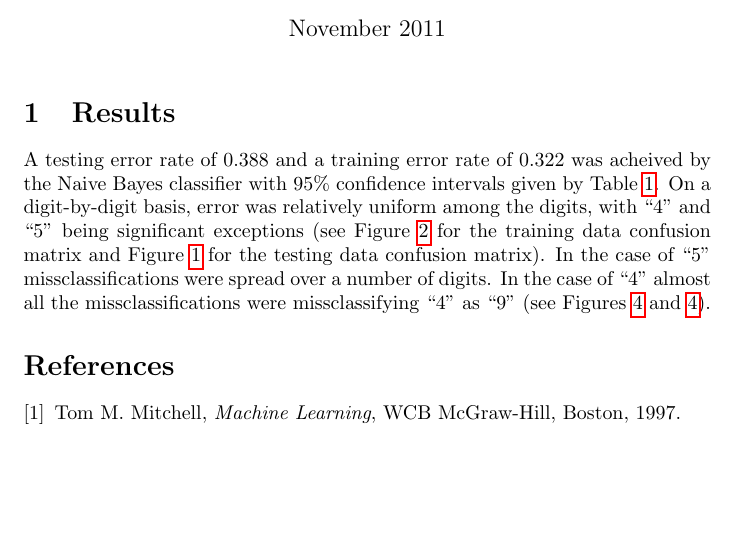
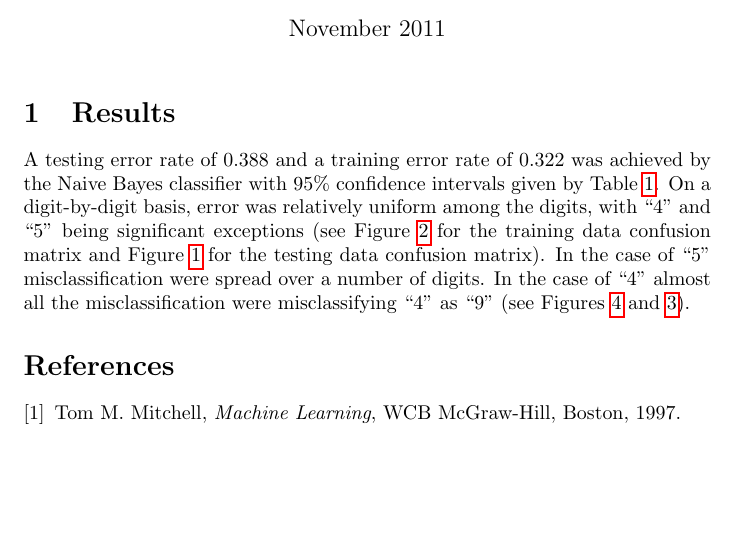
Before and after one commit to ulmangt/csi873, a LaTeX problem sheet (homework7/report.tex): part of page 1 of 3, cut so that both start at the same text. Compiled offline with pdfLaTeX.

Commit message:
naivebayes: performed spellcheck.

```diff
--- a/homework7/report.tex
+++ b/homework7/report.tex
@@ -17,7 +17,7 @@
 
 \section{Results}\label{Results}
 
-A testing error rate of \(0.388\) and a training error rate of \(0.322\) was acheived by the Naive Bayes classifier with 95\% confidence intervals given by Table \ref{error}. On a digit-by-digit basis, error was relatively uniform among the digits, with ``4'' and ``5'' being significant exceptions (see Figure \ref{trainconfusion} for the training data confusion matrix and Figure \ref{testconfusion} for the testing data confusion matrix). In the case of ``5'' missclassifications were spread over a number of digits. In the case of ``4'' almost all the missclassifications were missclassifying ``4'' as ``9'' (see Figures \ref{4_9_missclass_training} and \ref{4_9_missclass_training}).
+A testing error rate of \(0.388\) and a training error rate of \(0.322\) was achieved by the Naive Bayes classifier with 95\% confidence intervals given by Table \ref{error}. On a digit-by-digit basis, error was relatively uniform among the digits, with ``4'' and ``5'' being significant exceptions (see Figure \ref{trainconfusion} for the training data confusion matrix and Figure \ref{testconfusion} for the testing data confusion matrix). In the case of ``5'' misclassification were spread over a number of digits. In the case of ``4'' almost all the misclassification were misclassifying ``4'' as ``9'' (see Figures \ref{4_9_missclass_training} and \ref{4_9_missclass_testing}).
 
 \begin{figure}
 \centering
```
Also changed, not shown: homework7/report.tex (2 more changed lines).
